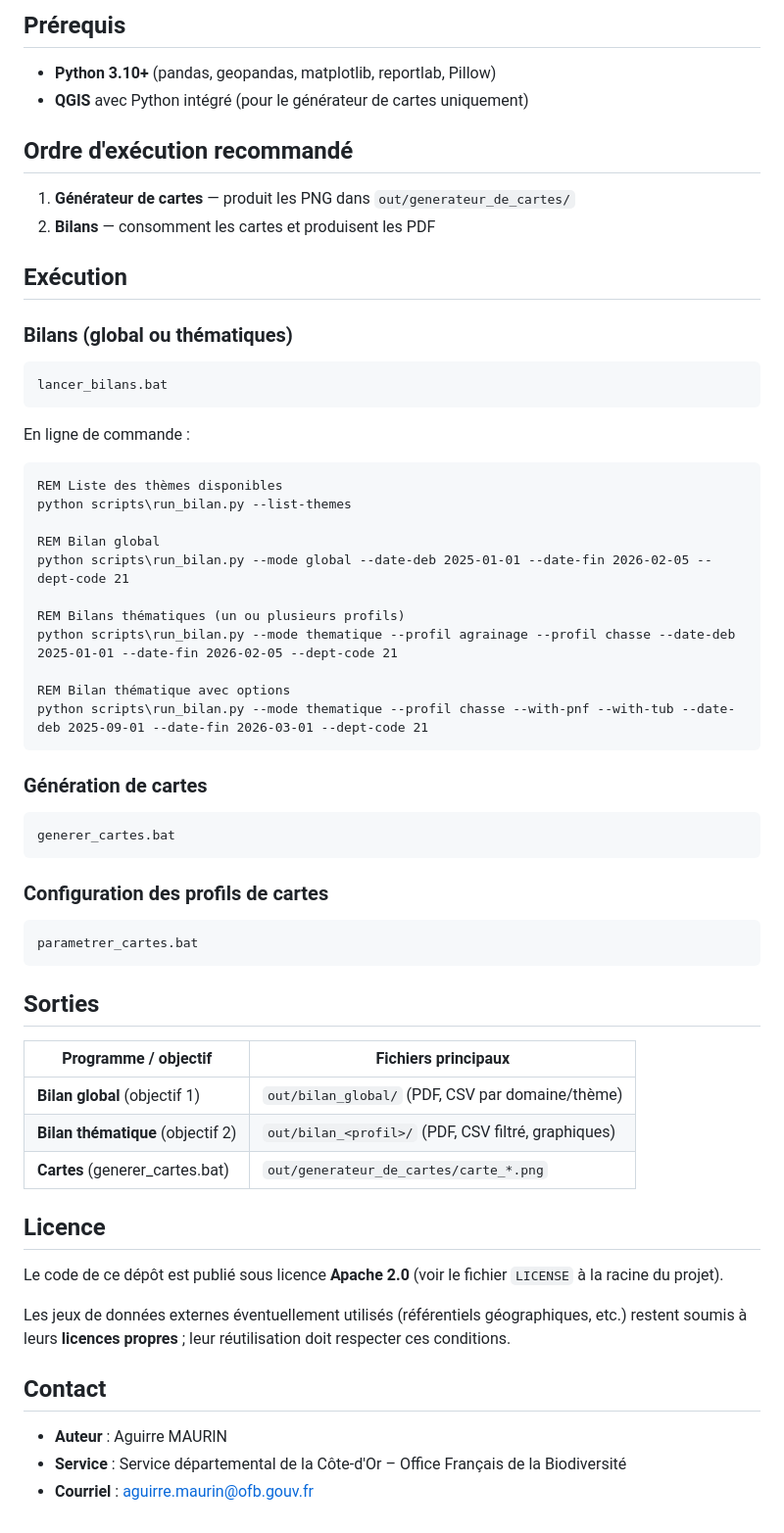
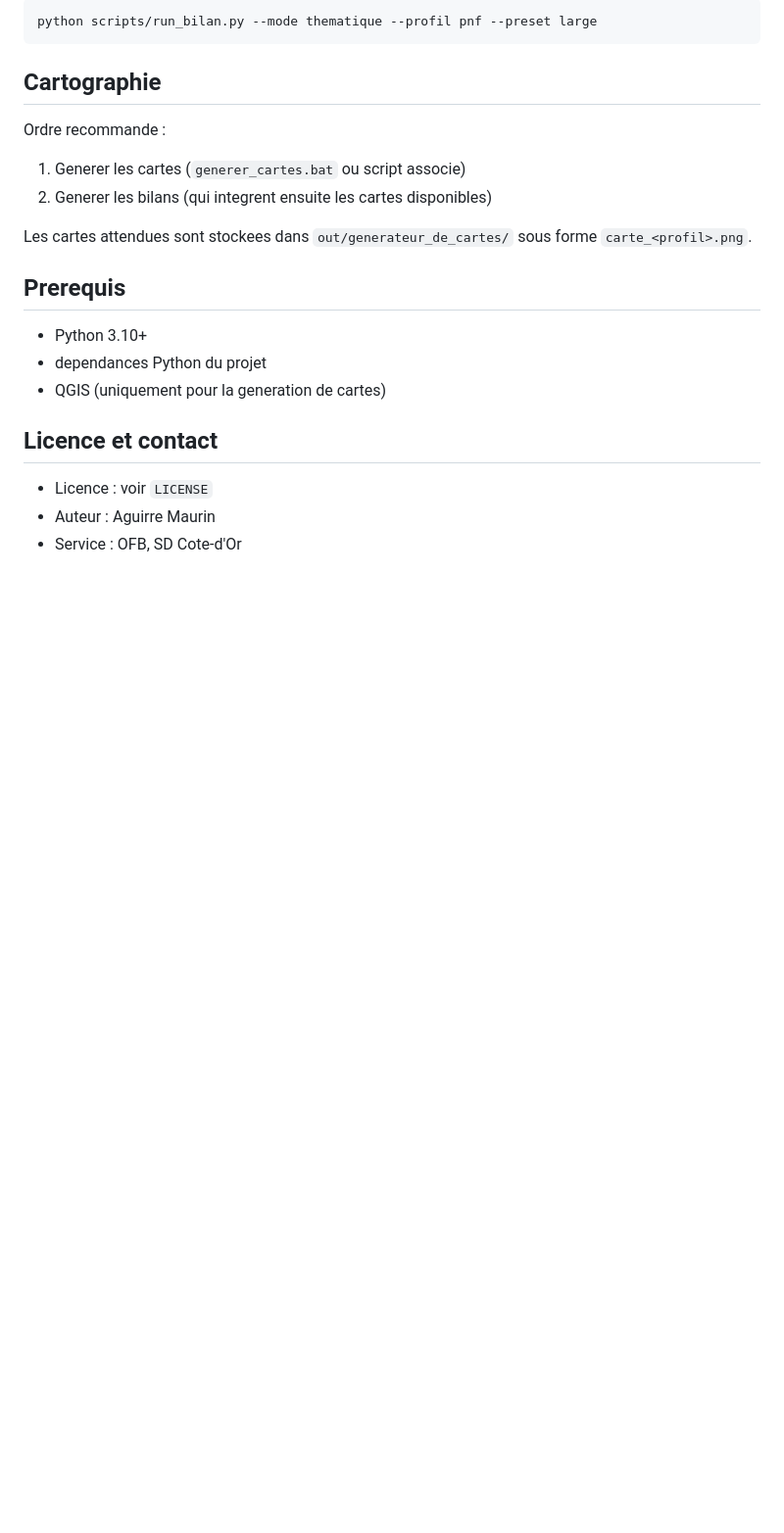
Before and after one commit to a-maurin/Bilans_production, a Markdown page: README.md, the part around one of its changes. Shown at 98% size. Rendered like a GitHub page; blank space fills up the shorter version.

````diff
--- a/README.md
+++ b/README.md
@@ -155,65 +93,24 @@ Le profil `types_usager_cible` permet de générer un bilan ciblé sur un ou plu
-## Prérequis
-
-- **Python 3.10+** (pandas, geopandas, matplotlib, reportlab, Pillow)
-- **QGIS** avec Python intégré (pour le générateur de cartes uniquement)
-
-## Ordre d'exécution recommandé
-
-1. **Générateur de cartes** — produit les PNG dans `out/generateur_de_cartes/`
-2. **Bilans** — consomment les cartes et produisent les PDF
-
-## Exécution
-
-### Bilans (global ou thématiques)
-
-```batch
-lancer_bilans.bat
+```bat
+python scripts/run_bilan.py --mode thematique --profil pnf --preset large
 ```
 
-En ligne de commande :
+## Cartographie
 
-```batch
-REM Liste des thèmes disponibles
-python scripts\run_bilan.py --list-themes
+Ordre recommande :
 
-REM Bilan global
-python scripts\run_bilan.py --mode global --date-deb 2025-01-01 --date-fin 2026-02-05 --dept-code 21
+1. Generer les cartes (`generer_cartes.bat` ou script associe)
+2. Generer les bilans (qui integrent ensuite les cartes disponibles)
 
-REM Bilans thématiques (un ou plusieurs profils)
-python scripts\run_bilan.py --mode thematique --profil agrainage --profil chasse --date-deb 2025-01-01 --date-fin 2026-02-05 --dept-code 21
+Les cartes attendues sont stockees dans `out/generateur_de_cartes/` sous forme `carte_<profil>.png`.
 
-REM Bilan thématique avec options
-python scripts\run_bilan.py --mode thematique --profil chasse --with-pnf --with-tub --date-deb 2025-09-01 --date-fin 2026-03-01 --dept-code 21
-```
+## Prerequis
 
-### Génération de cartes
+- Python 3.10+
+- dependances Python du projet
+- QGIS (uniquement pour la generation de cartes)
 
-```batch
-generer_cartes.bat
-```
+## Licence et contact
 
-### Configuration des profils de cartes
-
-```batch
-parametrer_cartes.bat
-```
-
-## Sorties
-
-| Programme / objectif | Fichiers principaux |
-|---------------------|---------------------|
-| **Bilan global** (objectif 1) | `out/bilan_global/` (PDF, CSV par domaine/thème) |
-| **Bilan thématique** (objectif 2) | `out/bilan_<profil>/` (PDF, CSV filtré, graphiques) |
-| **Cartes** (generer_cartes.bat) | `out/generateur_de_cartes/carte_*.png` |
-
-## Licence
-
-Le code de ce dépôt est publié sous licence **Apache 2.0** (voir le fichier `LICENSE` à la racine du projet).
-
-Les jeux de données externes éventuellement utilisés (référentiels géographiques, etc.) restent soumis à leurs **licences propres** ; leur réutilisation doit respecter ces conditions.
-
-## Contact
-
-- **Auteur** : Aguirre MAURIN
-- **Service** : Service départemental de la Côte-d'Or – Office Français de la Biodiversité
-- **Courriel** : aguirre.maurin@ofb.gouv.fr
+- Licence : voir `LICENSE`
+- Auteur : Aguirre Maurin
+- Service : OFB, SD Cote-d'Or
````
Also changed, not shown: other parts of README.md (+60 -122 lines), OBJECTIFS_BILANS.md (deleted, +0 -62 lines).
